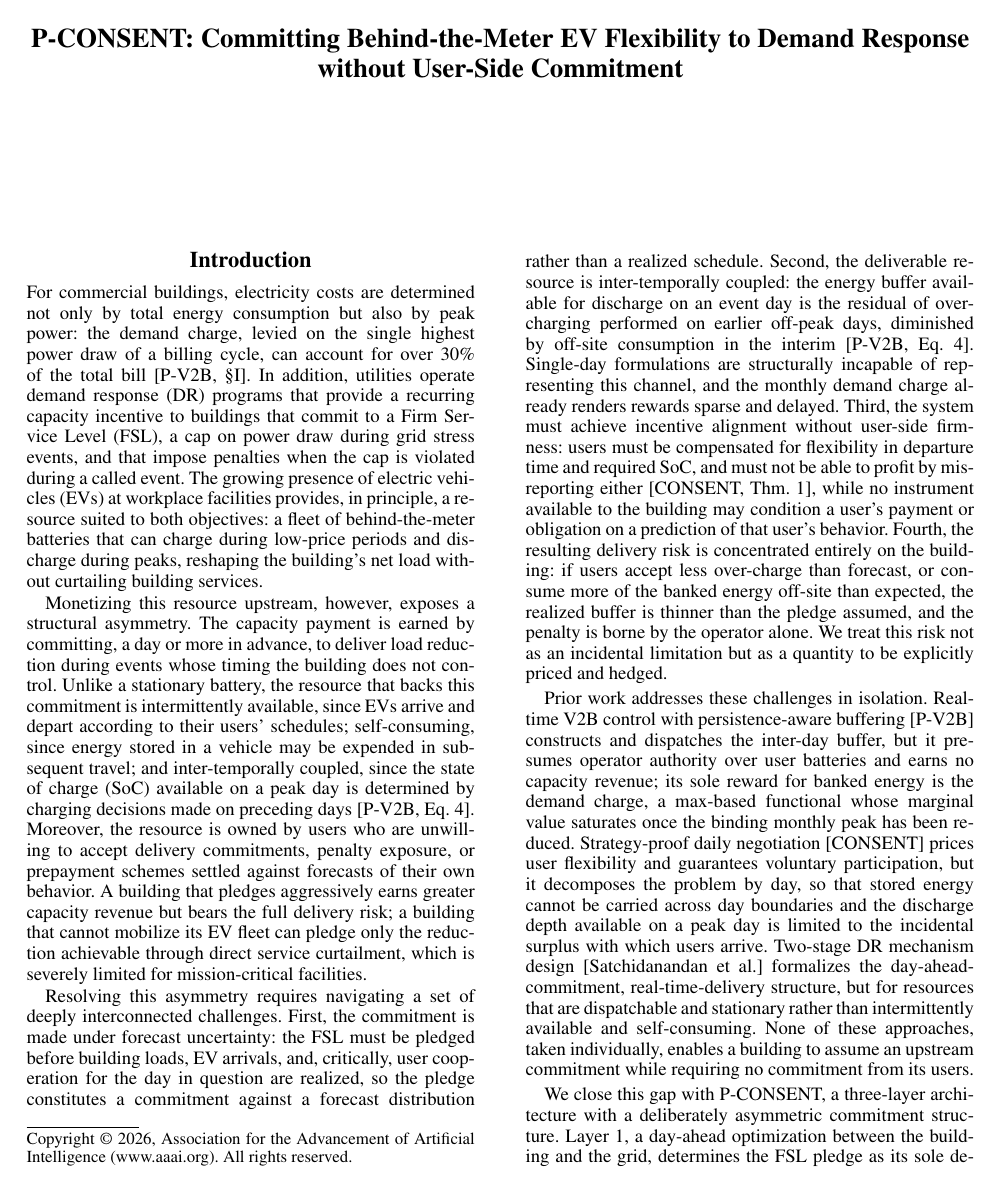
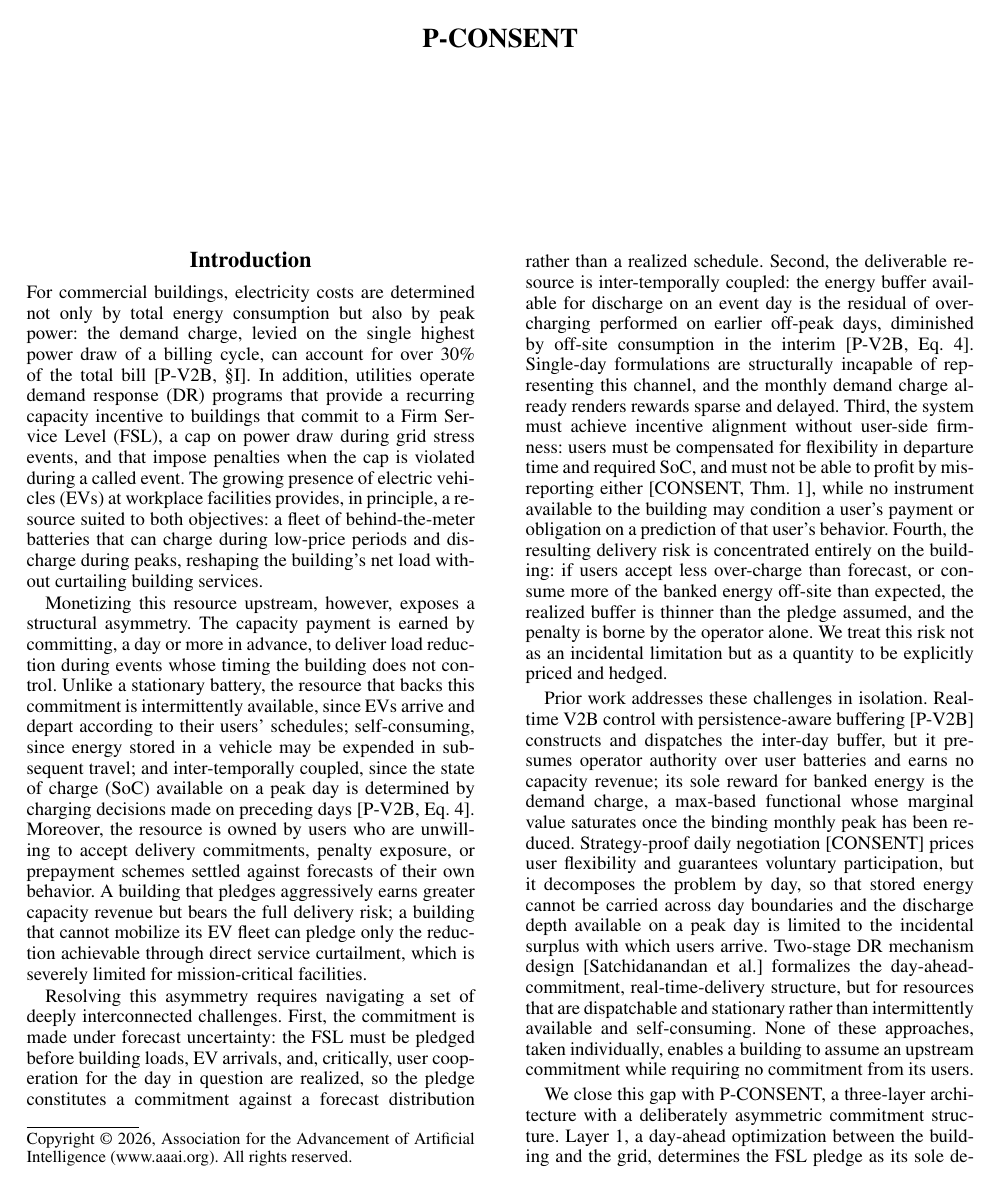
Before and after one commit to rishavsen1/Persistence-CONSENT-DR, a LaTeX document (main.tex): page 1 of 5. Compiled offline with pdfLaTeX.

Commit message:
Updates from Overleaf

```diff
--- a/main.tex
+++ b/main.tex
@@ -5,6 +5,12 @@
 \usepackage{helvet}
 \usepackage{courier}
 \frenchspacing
+
+\usepackage{amsthm}
+\newtheorem{assumption}{Assumption}
+\newtheorem{remark}{Remark}
+\newtheorem{proposition}{Proposition}
+\newtheorem{theorem}{Theorem}
 
 \usepackage{amsmath, amssymb, bm}
 \usepackage{booktabs}
@@ -104,8 +110,7 @@
 \newcommand{\act}[1]{A_{#1}}                 % charging action
 \newcommand{\infoDA}[1]{\mathcal{I}_{#1}^{\mathrm{DA}}}
 
-\title{P-CONSENT: Committing Behind-the-Meter EV Flexibility to Demand
-Response without User-Side Commitment}
+\title{P-CONSENT}
 
 \author{}
 \date{}
```
